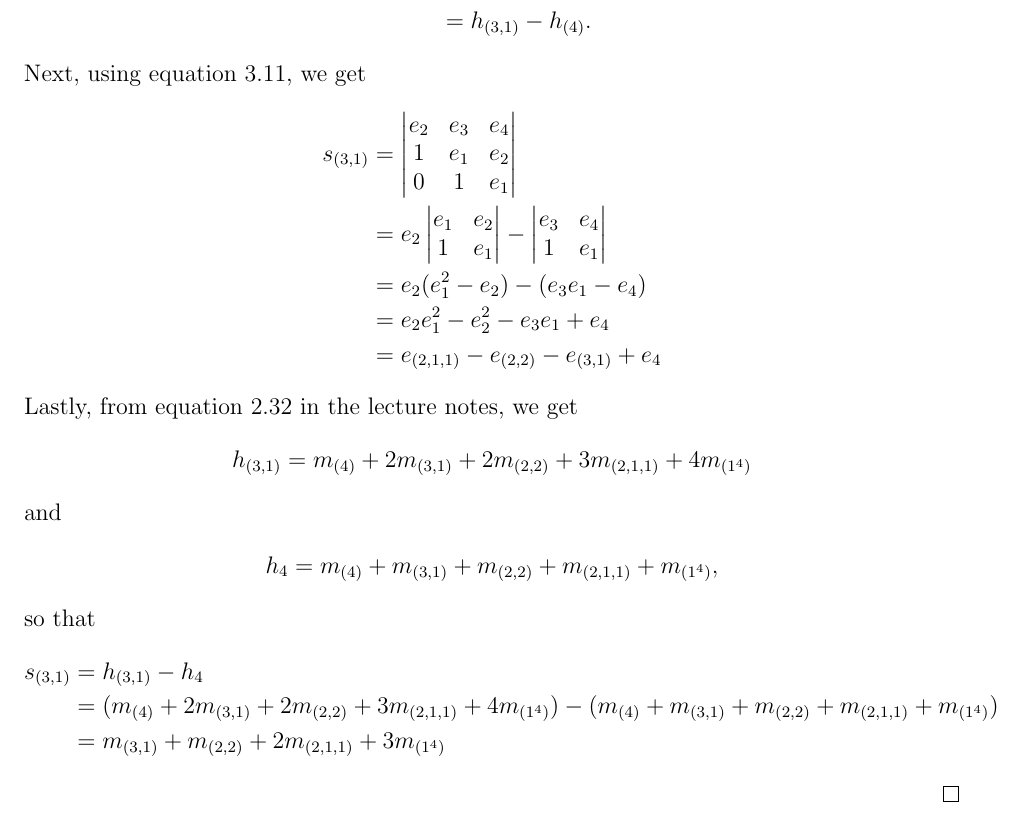
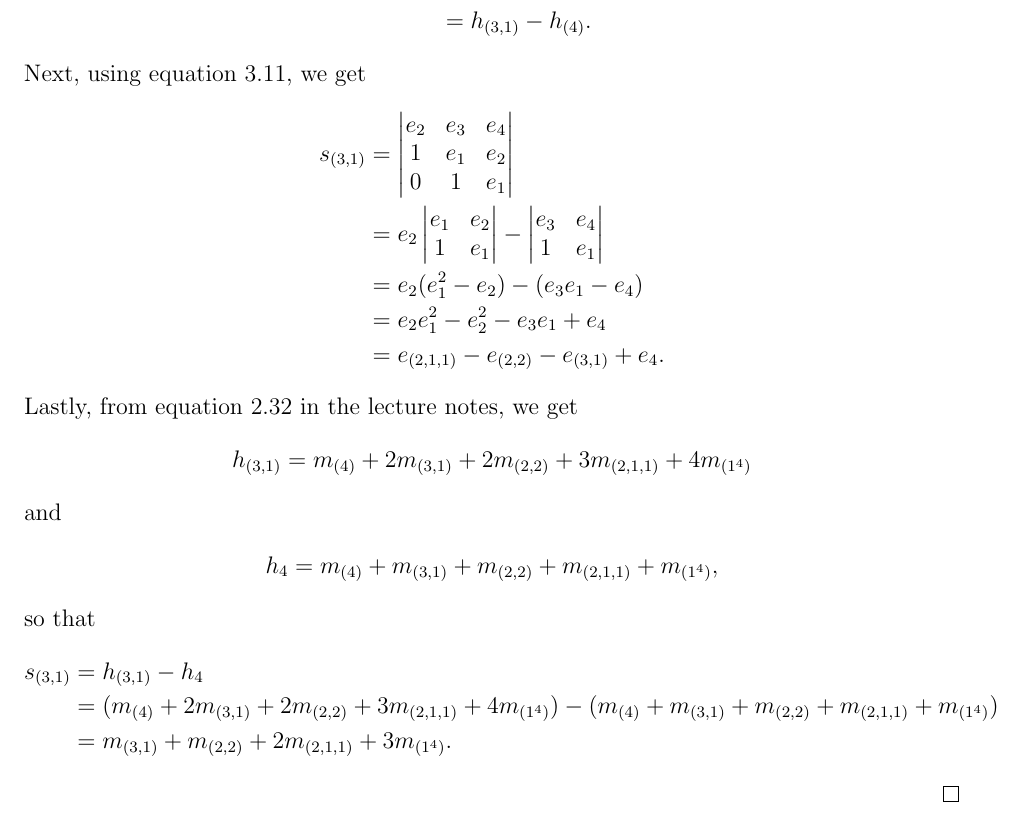
Before and after one commit to atugard/assignments, a LaTeX document (symmetric_fxns/sym4.tex): part of page 2 of 2, cut so that both start at the same text. Compiled offline with pdfLaTeX.

Commit message:
Add periods.

```diff
--- a/symmetric_fxns/sym4.tex
+++ b/symmetric_fxns/sym4.tex
@@ -131,7 +131,7 @@
     \\
     &= e_2(e_1^2 - e_2) - (e_3e_1 - e_4) \\
     &= e_2e_1^2 - e_2^2 - e_3e_1 + e_4 \\
-    &= e_{(2,1,1)} - e_{(2,2)} - e_{(3,1)} + e_4
+    &= e_{(2,1,1)} - e_{(2,2)} - e_{(3,1)} + e_4.
   \end{align*}
   Lastly, from equation 2.32 in the lecture notes, we get
   \begin{align*}
@@ -147,7 +147,7 @@
     &= h_{(3,1)} - h_4 \\
     &= (m_{(4)} + 2m_{(3,1)} + 2m_{(2,2)} + 3m_{(2,1,1)} + 4m_{(1^4)})
     -  (m_{(4)} + m_{(3,1)} + m_{(2,2)} + m_{(2,1,1)} + m_{(1^4)}) \\
-    &= m_{(3,1)} + m_{(2,2)} + 2m_{(2,1,1)} + 3m_{(1^4)}
+    &= m_{(3,1)} + m_{(2,2)} + 2m_{(2,1,1)} + 3m_{(1^4)}.
   \end{align*}
 \end{proof}
 \end{document}
```
